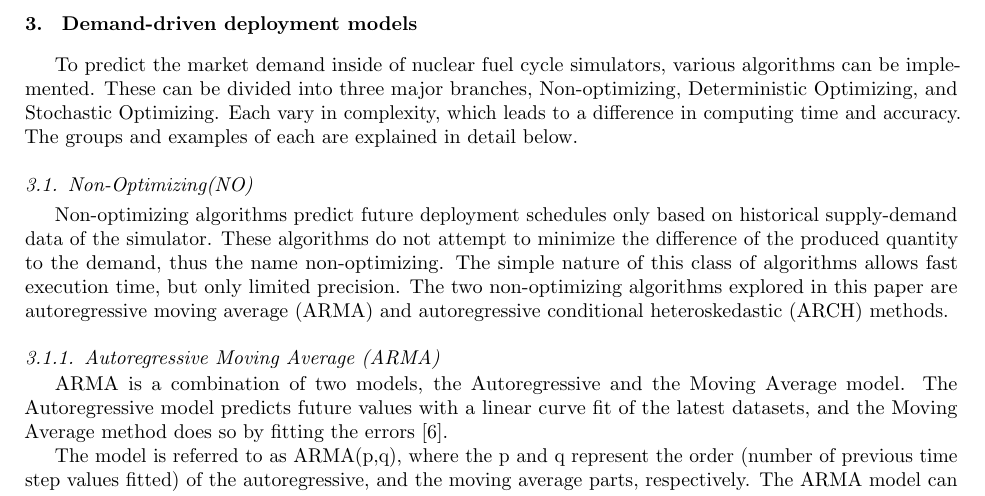
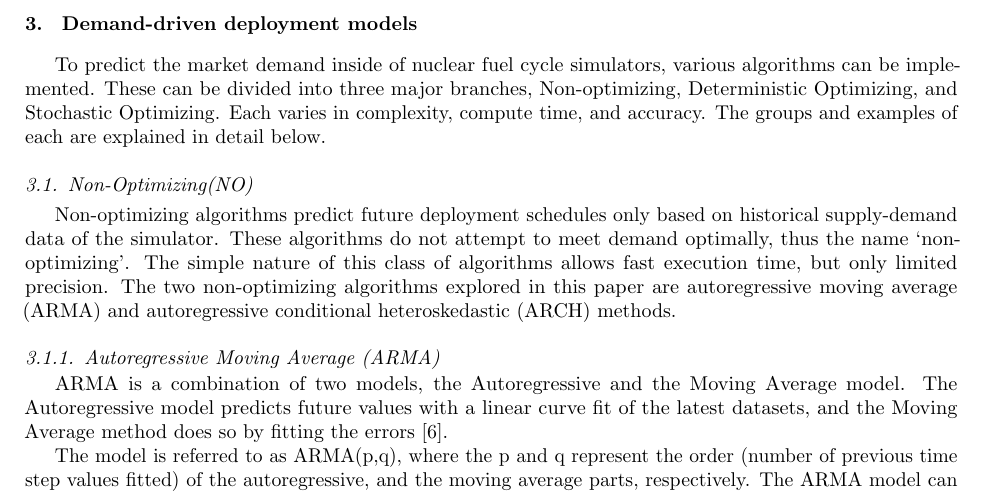
Before and after one commit to katyhuff/ddca-litrev, a LaTeX paper (manuscript/ddca-litrev.tex, which reads manuscript/algorithm.tex): part of page 2 of 9, cut so that both start at the same text. Compiled offline with pdfLaTeX.

Commit message:
grammar, brevity

```diff
--- a/manuscript/algorithm.tex
+++ b/manuscript/algorithm.tex
@@ -2,16 +2,14 @@
 To predict the market demand inside of nuclear fuel cycle simulators, various algorithms
 can be implemented. These can be divided into three major
 branches, Non-optimizing, Deterministic Optimizing, and Stochastic
-Optimizing. Each vary in complexity, which leads to a difference
-in computing time and accuracy. The groups and examples of each are
-explained in detail below.
+Optimizing. Each varies in complexity, compute time, and accuracy. The groups
+and examples of each are explained in detail below.
 
 \subsection{Non-Optimizing(NO)}
 
 Non-optimizing algorithms predict future deployment schedules
 only based on historical supply-demand data of the simulator. These algorithms do not attempt
-to minimize the difference of the produced quantity to the demand,
-thus the name non-optimizing. The simple nature of this class of algorithms
+to meet demand optimally, thus the name `non-optimizing'. The simple nature of this class of algorithms
 allows fast execution time, but only limited precision. The
 two non-optimizing algorithms explored in this paper are \gls{ARMA}
 and \gls{ARCH} methods.
```
